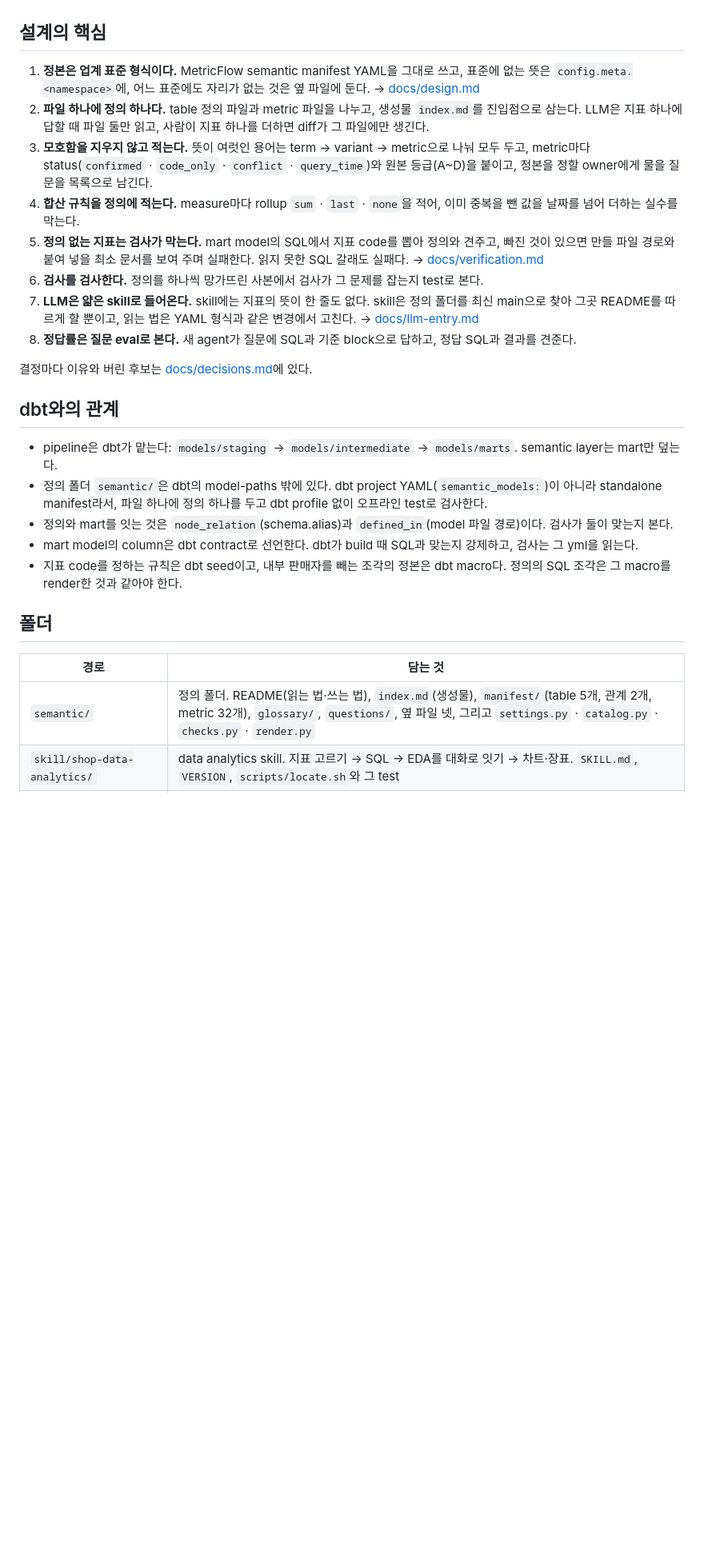
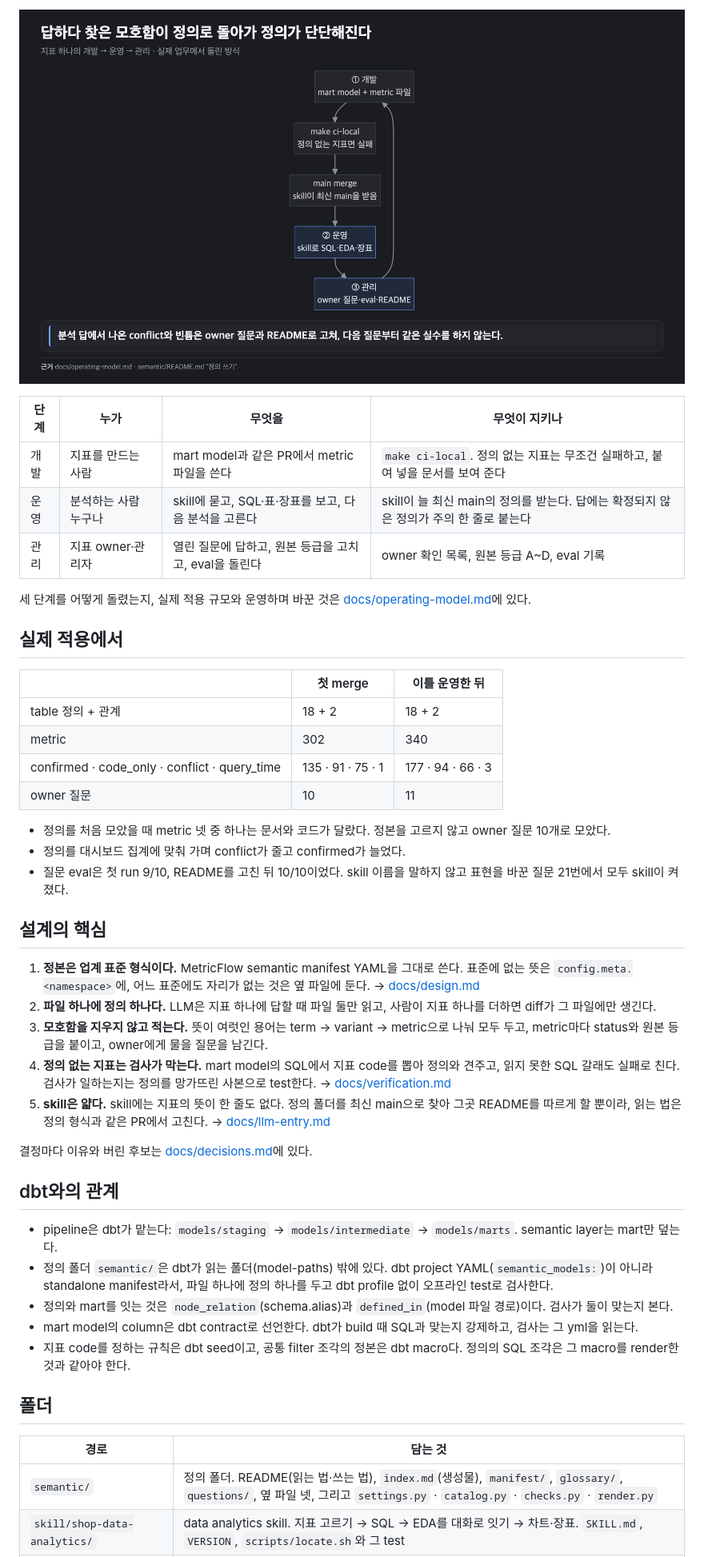
Before and after one commit to hy-jaden-jeong/semantic-layer-pattern, a Markdown page: README.md, the part around one of its changes. Shown at 80% size. Rendered like a GitHub page; pictures changed too: docs/img/operating-loop.png (added); blank space fills up the shorter version.

```diff
--- a/README.md
+++ b/README.md
@@ -12,28 +26,47 @@ mart와 대시보드는 돌아가는데 지표의 뜻이 SQL 안과 wiki 여러
+![답하다 찾은 모호함이 정의로 돌아가 정의가 단단해진다](docs/img/operating-loop.png)
+
+| 단계 | 누가 | 무엇을 | 무엇이 지키나 |
+|---|---|---|---|
+| 개발 | 지표를 만드는 사람 | mart model과 같은 PR에서 metric 파일을 쓴다 | `make ci-local`. 정의 없는 지표는 무조건 실패하고, 붙여 넣을 문서를 보여 준다 |
+| 운영 | 분석하는 사람 누구나 | skill에 묻고, SQL·표·장표를 보고, 다음 분석을 고른다 | skill이 늘 최신 main의 정의를 받는다. 답에는 확정되지 않은 정의가 주의 한 줄로 붙는다 |
+| 관리 | 지표 owner·관리자 | 열린 질문에 답하고, 원본 등급을 고치고, eval을 돌린다 | owner 확인 목록, 원본 등급 A~D, eval 기록 |
+
+세 단계를 어떻게 돌렸는지, 실제 적용 규모와 운영하며 바꾼 것은 [docs/operating-model.md](docs/operating-model.md)에 있다.
+
+## 실제 적용에서
+
+| | 첫 merge | 이틀 운영한 뒤 |
+|---|---|---|
+| table 정의 + 관계 | 18 + 2 | 18 + 2 |
+| metric | 302 | 340 |
+| confirmed · code_only · conflict · query_time | 135 · 91 · 75 · 1 | 177 · 94 · 66 · 3 |
+| owner 질문 | 10 | 11 |
+
+- 정의를 처음 모았을 때 metric 넷 중 하나는 문서와 코드가 달랐다. 정본을 고르지 않고 owner 질문 10개로 모았다.
+- 정의를 대시보드 집계에 맞춰 가며 conflict가 줄고 confirmed가 늘었다.
+- 질문 eval은 첫 run 9/10, README를 고친 뒤 10/10이었다. skill 이름을 말하지 않고 표현을 바꾼 질문 21번에서 모두 skill이 켜졌다.
 
 ## 설계의 핵심
 
-1. **정본은 업계 표준 형식이다.** MetricFlow semantic manifest YAML을 그대로 쓰고, 표준에 없는 뜻은 `config.meta.<namespace>`에, 어느 표준에도 자리가 없는 것은 옆 파일에 둔다. → [docs/design.md](docs/design.md)
-2. **파일 하나에 정의 하나다.** table 정의 파일과 metric 파일을 나누고, 생성물 `index.md`를 진입점으로 삼는다. LLM은 지표 하나에 답할 때 파일 둘만 읽고, 사람이 지표 하나를 더하면 diff가 그 파일에만 생긴다.
-3. **모호함을 지우지 않고 적는다.** 뜻이 여럿인 용어는 term → variant → metric으로 나눠 모두 두고, metric마다 status(`confirmed` · `code_only` · `conflict` · `query_time`)와 원본 등급(A~D)을 붙이고, 정본을 정할 owner에게 물을 질문을 목록으로 남긴다.
-4. **합산 규칙을 정의에 적는다.** measure마다 rollup `sum` · `last` · `none`을 적어, 이미 중복을 뺀 값을 날짜를 넘어 더하는 실수를 막는다.
-5. **정의 없는 지표는 검사가 막는다.** mart model의 SQL에서 지표 code를 뽑아 정의와 견주고, 빠진 것이 있으면 만들 파일 경로와 붙여 넣을 최소 문서를 보여 주며 실패한다. 읽지 못한 SQL 갈래도 실패다. → [docs/verification.md](docs/verification.md)
-6. **검사를 검사한다.** 정의를 하나씩 망가뜨린 사본에서 검사가 그 문제를 잡는지 test로 본다.
-7. **LLM은 얇은 skill로 들어온다.** skill에는 지표의 뜻이 한 줄도 없다. skill은 정의 폴더를 최신 main으로 찾아 그곳 README를 따르게 할 뿐이고, 읽는 법은 YAML 형식과 같은 변경에서 고친다. → [docs/llm-entry.md](docs/llm-entry.md)
-8. **정답률은 질문 eval로 본다.** 새 agent가 질문에 SQL과 기준 block으로 답하고, 정답 SQL과 결과를 견준다.
+1. **정본은 업계 표준 형식이다.** MetricFlow semantic manifest YAML을 그대로 쓴다. 표준에 없는 뜻은 `config.meta.<namespace>`에, 어느 표준에도 자리가 없는 것은 옆 파일에 둔다. → [docs/design.md](docs/design.md)
+2. **파일 하나에 정의 하나다.** LLM은 지표 하나에 답할 때 파일 둘만 읽고, 사람이 지표 하나를 더하면 diff가 그 파일에만 생긴다.
+3. **모호함을 지우지 않고 적는다.** 뜻이 여럿인 용어는 term → variant → metric으로 나눠 모두 두고, metric마다 status와 원본 등급을 붙이고, owner에게 물을 질문을 남긴다.
+4. **정의 없는 지표는 검사가 막는다.** mart model의 SQL에서 지표 code를 뽑아 정의와 견주고, 읽지 못한 SQL 갈래도 실패로 친다. 검사가 일하는지는 정의를 망가뜨린 사본으로 test한다. → [docs/verification.md](docs/verification.md)
+5. **skill은 얇다.** skill에는 지표의 뜻이 한 줄도 없다. 정의 폴더를 최신 main으로 찾아 그곳 README를 따르게 할 뿐이라, 읽는 법은 정의 형식과 같은 PR에서 고친다. → [docs/llm-entry.md](docs/llm-entry.md)
 
 결정마다 이유와 버린 후보는 [docs/decisions.md](docs/decisions.md)에 있다.
 
 ## dbt와의 관계
 
 - pipeline은 dbt가 맡는다: `models/staging` → `models/intermediate` → `models/marts`. semantic layer는 mart만 덮는다.
-- 정의 폴더 `semantic/`은 dbt의 model-paths 밖에 있다. dbt project YAML(`semantic_models:`)이 아니라 standalone manifest라서, 파일 하나에 정의 하나를 두고 dbt profile 없이 오프라인 test로 검사한다.
+- 정의 폴더 `semantic/`은 dbt가 읽는 폴더(model-paths) 밖에 있다. dbt project YAML(`semantic_models:`)이 아니라 standalone manifest라서, 파일 하나에 정의 하나를 두고 dbt profile 없이 오프라인 test로 검사한다.
 - 정의와 mart를 잇는 것은 `node_relation`(schema.alias)과 `defined_in`(model 파일 경로)이다. 검사가 둘이 맞는지 본다.
 - mart model의 column은 dbt contract로 선언한다. dbt가 build 때 SQL과 맞는지 강제하고, 검사는 그 yml을 읽는다.
-- 지표 code를 정하는 규칙은 dbt seed이고, 내부 판매자를 빼는 조각의 정본은 dbt macro다. 정의의 SQL 조각은 그 macro를 render한 것과 같아야 한다.
+- 지표 code를 정하는 규칙은 dbt seed이고, 공통 filter 조각의 정본은 dbt macro다. 정의의 SQL 조각은 그 macro를 render한 것과 같아야 한다.
 
 ## 폴더
 
 | 경로 | 담는 것 |
 |---|---|
-| `semantic/` | 정의 폴더. README(읽는 법·쓰는 법), `index.md`(생성물), `manifest/`(table 5개, 관계 2개, metric 32개), `glossary/`, `questions/`, 옆 파일 넷, 그리고 `settings.py` · `catalog.py` · `checks.py` · `render.py` |
+| `semantic/` | 정의 폴더. README(읽는 법·쓰는 법), `index.md`(생성물), `manifest/`, `glossary/`, `questions/`, 옆 파일 넷, 그리고 `settings.py` · `catalog.py` · `checks.py` · `render.py` |
 | `skill/shop-data-analytics/` | data analytics skill. 지표 고르기 → SQL → EDA를 대화로 잇기 → 차트·장표. `SKILL.md`, `VERSION`, `scripts/locate.sh`와 그 test |
```
Also changed, not shown: other parts of README.md (+29 -15 lines), docs/design.md (+1 -0 lines), docs/operating-model.md (added, +118 -0 lines), docs/img/overview.png (deleted), docs/img/vs-metricflow.png (added).
